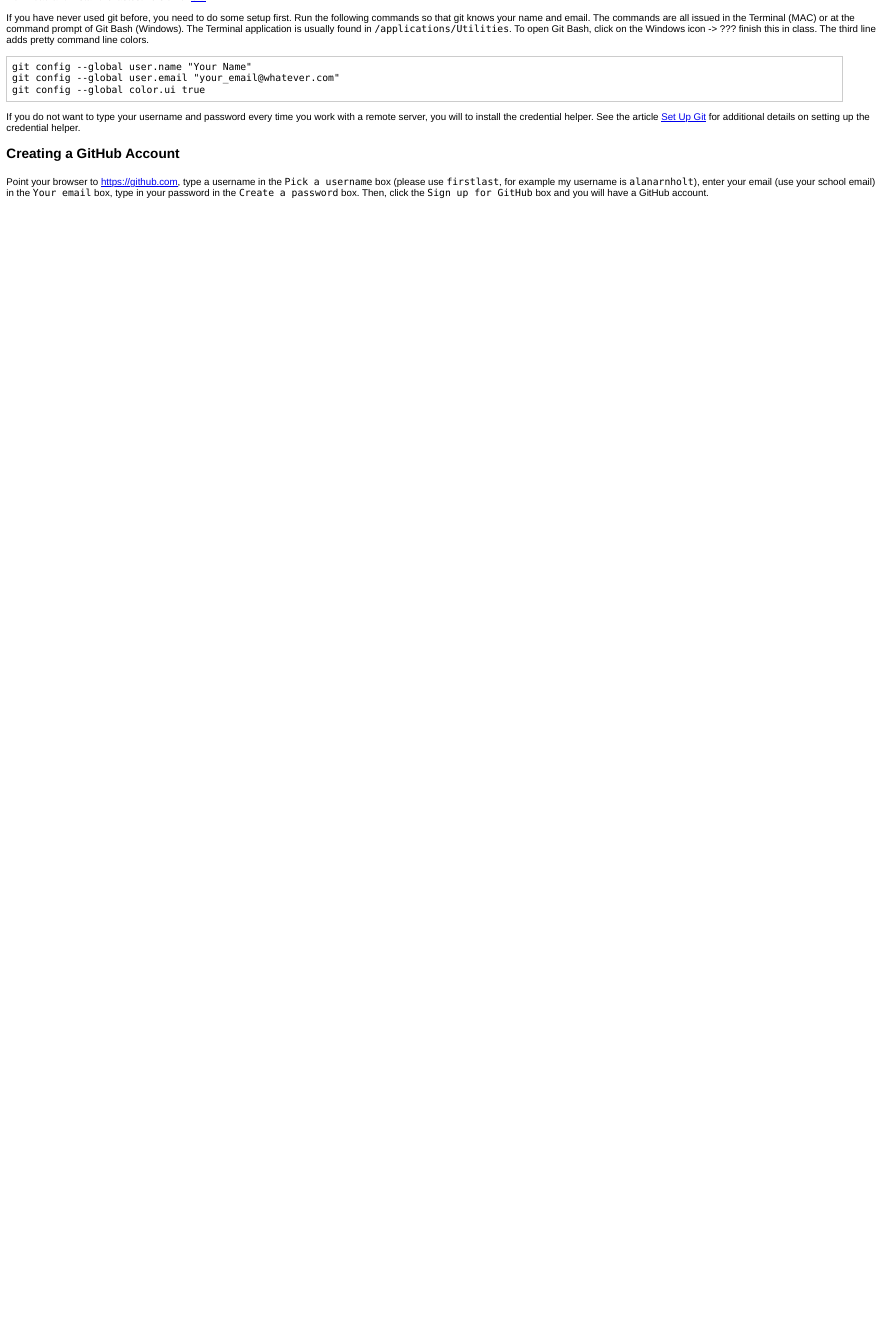
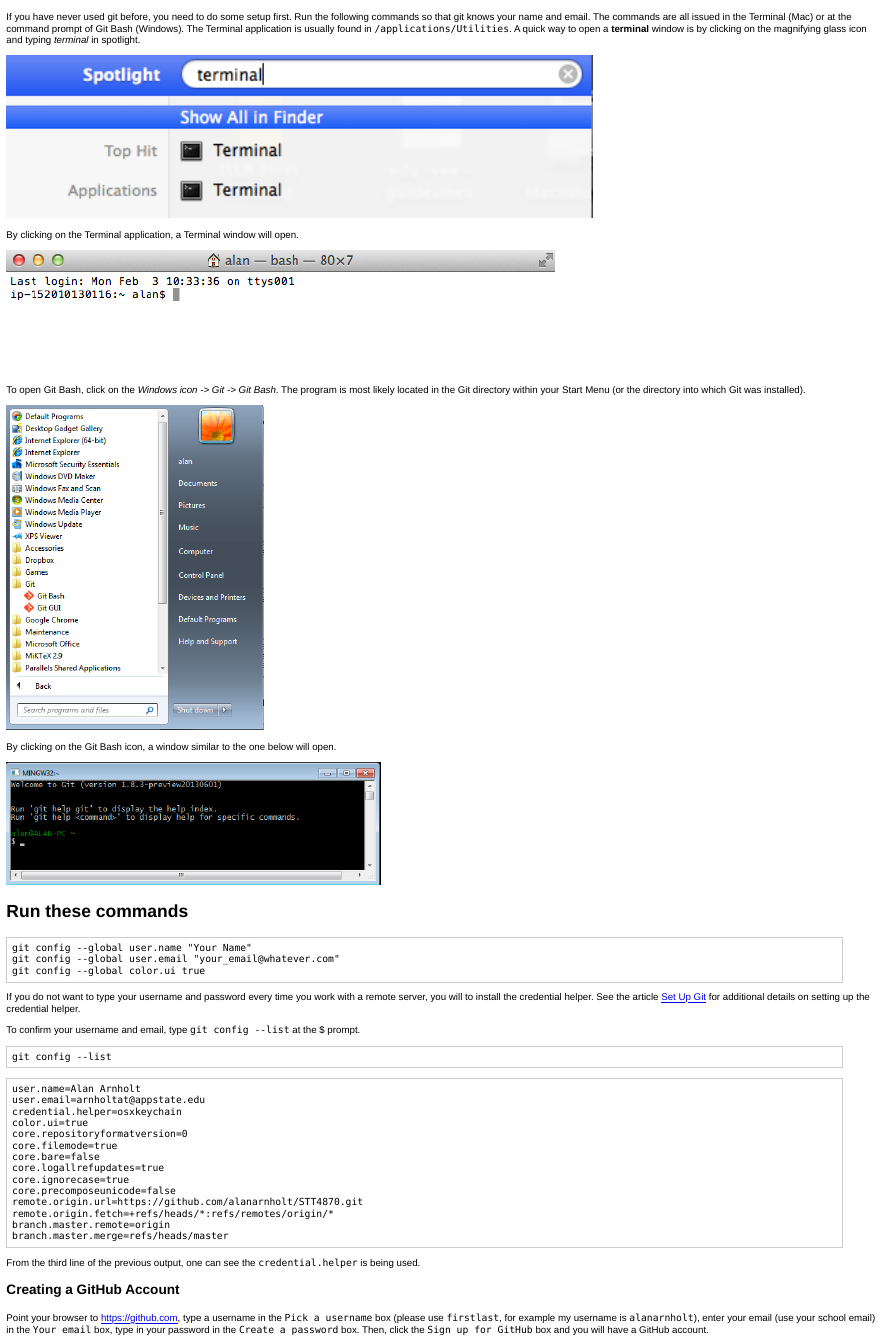
Before and after one commit to kaylajanos/STT4870, an R Markdown document (Git/GitOne.Rmd): the page in a window 1100 px wide, from 140 px down before the commit and from 1100 px down after it, so that both start at the same text. The pictures show the output file Git/GitOne.html that the author committed with the source, opened offline.

Commit message:
update directions

````diff
--- a/Git/GitOne.Rmd
+++ b/Git/GitOne.Rmd
@@ -13,15 +30,28 @@
 
 
-```{r label = SETUP, echo = FALSE}
-opts_chunk$set(comment = NA, engine = "bash", fig.align="center", fig.height = 4, fig.width = 4, dev ="png", cache = TRUE)
-```
+## Initial Setup
 
 If you have never used git before, you need to do some setup first.  Run the following
 commands so that git knows your name and email.  The commands are all issued in the
-Terminal (MAC) or at the command prompt of Git Bash (Windows).  The Terminal
-application is usually found in `/applications/Utilities`.  To open Git Bash, click on the
-Windows icon -> ??? finish this in class.  The third line adds pretty command line colors.
+Terminal (Mac) or at the command prompt of Git Bash (Windows).  The Terminal
+application is usually found in `/applications/Utilities`. A quick way to open a
+**terminal** window is by clicking on the magnifying glass icon and typing *terminal* in spotlight.
 
+<img class=center src="./images/Spotlight.png" height='200'/>
+
+By clicking on the Terminal application, a Terminal window will open.
+
+<img class=center src="./images/TerminalWindow.png" height='150'/>
+
+To open Git Bash, click on the *Windows icon -> Git -> Git Bash*.  The program is most likely located in the Git directory within your Start Menu (or the directory into which Git was installed).
+
+<img class=center src="./images/WindowsProgramGitBash.png" height='400'/>
+
+By clicking on the Git Bash icon, a window similar to the one below will open.
+
+<img class=center src="./images/GitBashWindow.png" height='150'/>
+
+## Run these commands
 
 ```{r label = GITsetup, eval = FALSE}
 git config --global user.name "Your Name"
@@ -31,7 +61,14 @@
 
 If you do not want to type your username and password every time you work with a remote server, you will to install the credential helper.  See the article [Set Up Git](https://help.github.com/articles/set-up-git#platform-all) for additional details on setting up the credential helper.
 
+To confirm your username and email, type `git config --list` at the $ prompt.
 
+```{r label=verify}
+git config --list
+```
+
+From the third line of the previous output, one can see the `credential.helper` is
+being used.
 
 ### Creating a GitHub Account
 
````
Also changed, not shown: Git/GitOne.html, Git/GitOne.md, Git/cache/Systime_7b042452f5d04aa760cf4ad34f0b08ee.RData (added), Git/cache/verify_2d584a4c99894e4c308ba44967920be7.RData (added), Git/images/GitBashWindow.png (added), Git/images/GitDownload.png (added), Git/images/MacGitDownload.png (added), Git/images/Spotlight.png (added), Git/images/TerminalWindow.png (added), Git/images/WindowsGitBash.png (added), Git/images/WindowsProgramGitBash.png (added), Git/GitOne.Rmd (17 more changed lines), 4 other files.
